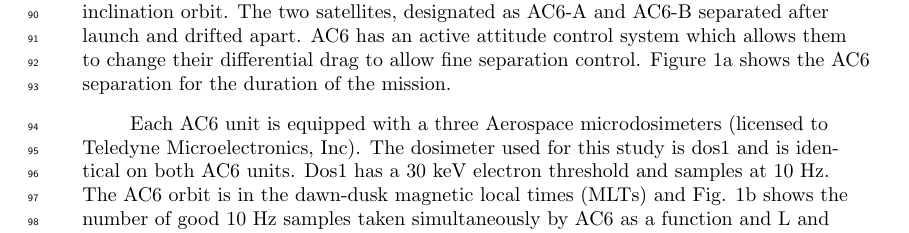
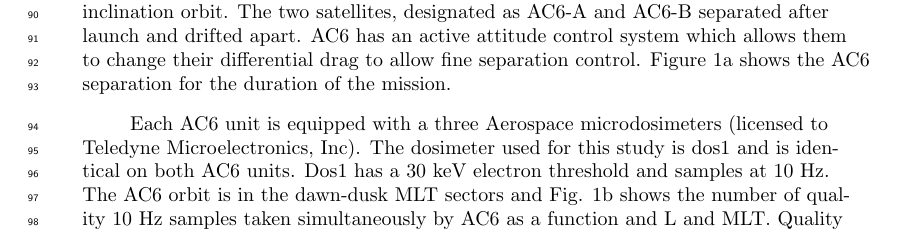
Before and after one commit to mshumko/ac6_microburst_scale_sizes, a LaTeX document (paper/shumko_ac6_microburst_scale_size_v0_0.tex): part of page 3 of 13, cut so that both start at the same text. Compiled offline with pdfLaTeX.

Commit message:
Paper updates.

```diff
--- a/paper/shumko_ac6_microburst_scale_size_v0_0.tex
+++ b/paper/shumko_ac6_microburst_scale_size_v0_0.tex
@@ -131,7 +131,7 @@ This study addresses these two questions by estimating the microburst size distr
 \section{Instrumentation}
 The AC6 mission consists of a pair of 0.5U (10x10x5 cm) CubeSats built by the Aerospace Corporation and launched on June 19th, 2014 into a 620 x 700 km, 98 degree inclination orbit. The two satellites, designated as AC6-A and AC6-B separated after launch and drifted apart. AC6 has an active attitude control system which allows them to change their differential drag to allow fine separation control. Figure 1a shows the AC6 separation for the duration of the mission.
 
-Each AC6 unit is equipped with a three Aerospace microdosimeters (licensed to Teledyne Microelectronics, Inc). The dosimeter used for this study is dos1 and is identical on both AC6 units. Dos1 has a 30 keV electron threshold and samples at 10 Hz. The AC6 orbit is in the dawn-dusk magnetic local times (MLTs) and Fig. 1b shows the number of good 10 Hz samples taken simultaneously by AC6 as a function and L and MLT. Good samples are samples which have a 0 data quality flag. More detailed technical information regarding the AC6 mission can be found in \citeA{Obrien2016}.
+Each AC6 unit is equipped with a three Aerospace microdosimeters (licensed to Teledyne Microelectronics, Inc). The dosimeter used for this study is dos1 and is identical on both AC6 units. Dos1 has a 30 keV electron threshold and samples at 10 Hz. The AC6 orbit is in the dawn-dusk MLT sectors and Fig. 1b shows the number of quality 10 Hz samples taken simultaneously by AC6 as a function and L and MLT. Quality samples have a 0 data quality flag. The quality flag and detailed technical information on AC6 is described in \citeA{O'brien2016}.
 
 \begin{figure}
 \includegraphics[width=\textwidth]{fig1.png}
```
Also changed, not shown: paper/shumko_ac6_microburst_scale_size_v0_0.bbl, paper/shumko_ac6_microburst_scale_size_v0_0.pdf, 1 other file.
